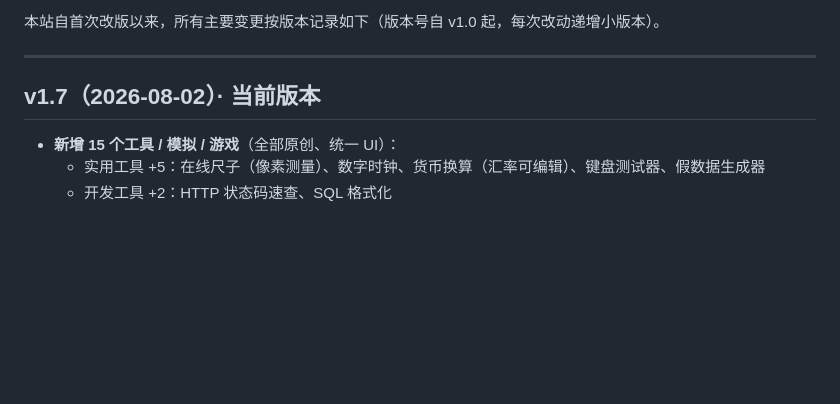
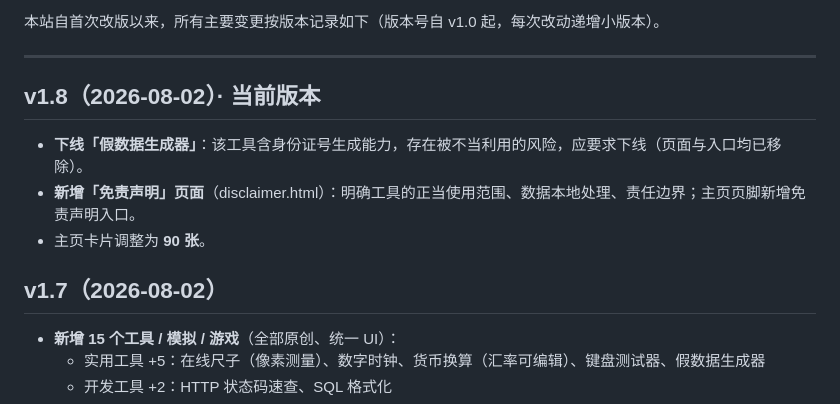
Before and after one commit to onyes5634/onyes5634.github.io, a Markdown page: README.md, the part around the change. GitHub-like rendering; blank space fills up the shorter version.

```diff
--- a/README.md
+++ b/README.md
@@ -7,7 +7,12 @@
 
 ---
 
-## v1.7（2026-08-02）· 当前版本
+## v1.8（2026-08-02）· 当前版本
+- **下线「假数据生成器」**：该工具含身份证号生成能力，存在被不当利用的风险，应要求下线（页面与入口均已移除）。
+- **新增「免责声明」页面**（disclaimer.html）：明确工具的正当使用范围、数据本地处理、责任边界；主页页脚新增免责声明入口。
+- 主页卡片调整为 **90 张**。
+
+## v1.7（2026-08-02）
 - **新增 15 个工具 / 模拟 / 游戏**（全部原创、统一 UI）：
   - 实用工具 +5：在线尺子（像素测量）、数字时钟、货币换算（汇率可编辑）、键盘测试器、假数据生成器
   - 开发工具 +2：HTTP 状态码速查、SQL 格式化
```
